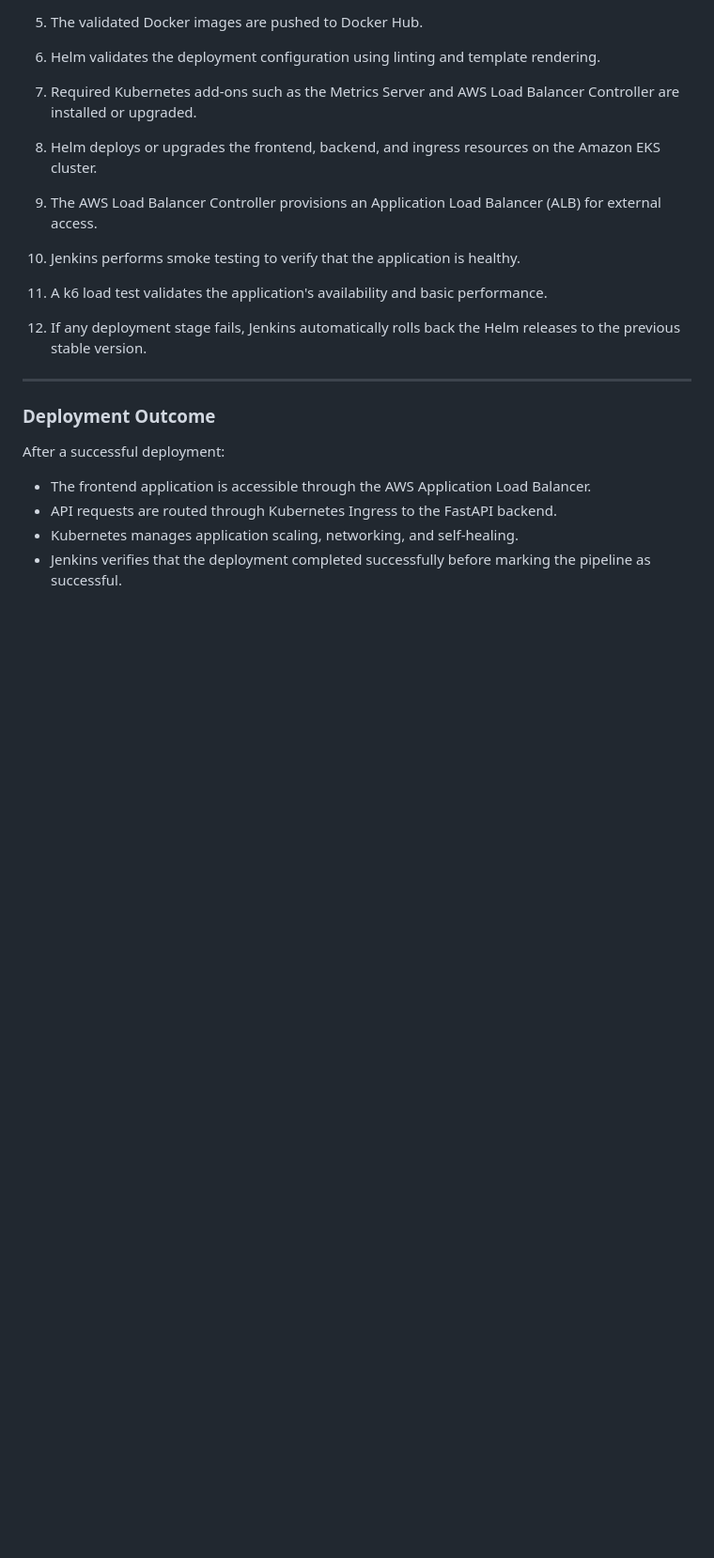
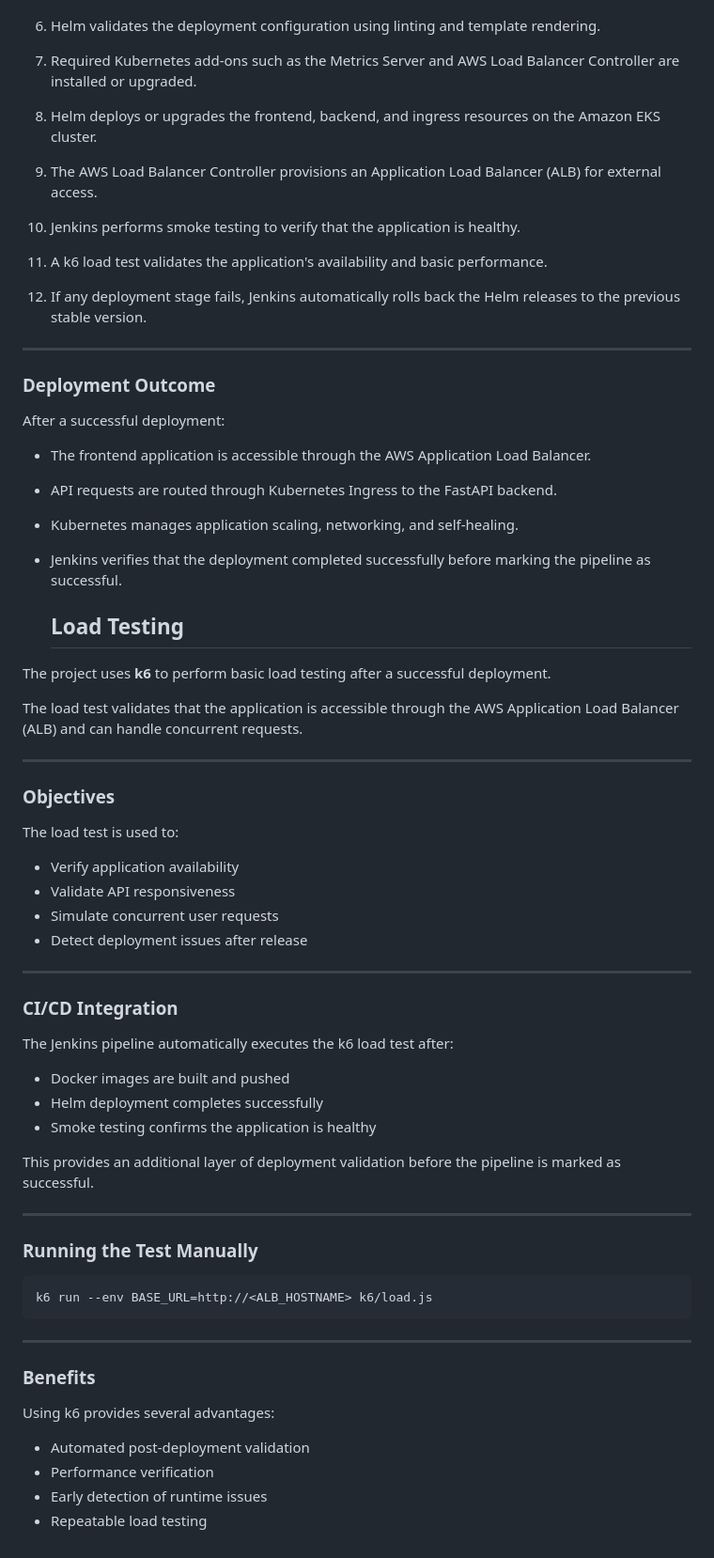
Before and after one commit to rahulltelkar/pre-demo-eks, a Markdown page: README.md, the part around the change. Shown at 94% size. GitHub-like rendering; blank space fills up the shorter version.

Commit message:
Add load testing documentation to README
Added load testing section to README with objectives, CI/CD integration, manual test instructions, and benefits of using k6.

````diff
--- a/README.md
+++ b/README.md
@@ -596,3 +596,51 @@ After a successful deployment:
 - API requests are routed through Kubernetes Ingress to the FastAPI backend.
 - Kubernetes manages application scaling, networking, and self-healing.
 - Jenkins verifies that the deployment completed successfully before marking the pipeline as successful.
+
+  ## Load Testing
+
+The project uses **k6** to perform basic load testing after a successful deployment.
+
+The load test validates that the application is accessible through the AWS Application Load Balancer (ALB) and can handle concurrent requests.
+
+---
+
+### Objectives
+
+The load test is used to:
+
+- Verify application availability
+- Validate API responsiveness
+- Simulate concurrent user requests
+- Detect deployment issues after release
+
+---
+
+### CI/CD Integration
+
+The Jenkins pipeline automatically executes the k6 load test after:
+
+- Docker images are built and pushed
+- Helm deployment completes successfully
+- Smoke testing confirms the application is healthy
+
+This provides an additional layer of deployment validation before the pipeline is marked as successful.
+
+---
+
+### Running the Test Manually
+
+```bash
+k6 run --env BASE_URL=http://<ALB_HOSTNAME> k6/load.js
+```
+
+---
+
+### Benefits
+
+Using k6 provides several advantages:
+
+- Automated post-deployment validation
+- Performance verification
+- Early detection of runtime issues
+- Repeatable load testing
````
